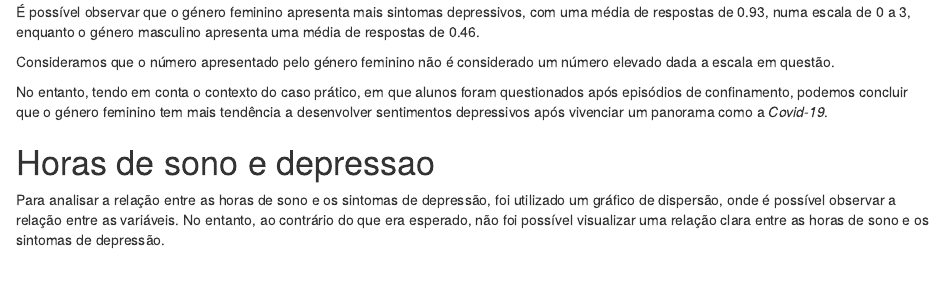
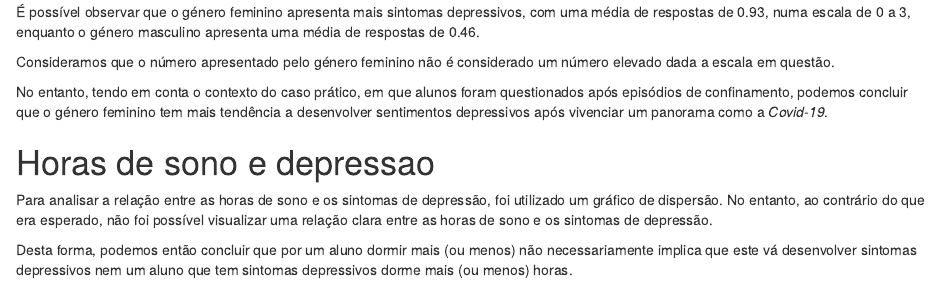
Before and after one commit to Daniel99Fonseca/Project_AED, an R Markdown document (Relatorio_RMarkdownCP23.Rmd): the page in a window 1100 px wide, from 2040 px down. Rendered offline with R 4.5, knitr and Pandoc, with nearby package versions; some code elsewhere in the file could not run offline.

```diff
--- a/Relatorio_RMarkdownCP23.Rmd
+++ b/Relatorio_RMarkdownCP23.Rmd
@@ -102,4 +102,6 @@
 No entanto, tendo em conta o contexto do caso prático, em que alunos foram questionados após episódios de confinamento, podemos concluir que o género feminino tem mais tendência a desenvolver sentimentos depressivos após vivenciar um panorama como a *Covid-19*.
 
 # Horas de sono e depressao
-Para analisar a relação entre as horas de sono e os sintomas de depressão, foi utilizado um gráfico de dispersão, onde é possível observar a relação entre as variáveis. No entanto, ao contrário do que era esperado, não foi possível visualizar uma relação clara entre as horas de sono e os sintomas de depressão.
+Para analisar a relação entre as horas de sono e os sintomas de depressão, foi utilizado um gráfico de dispersão. No entanto, ao contrário do que era esperado, não foi possível visualizar uma relação clara entre as horas de sono e os sintomas de depressão.
+
+Desta forma, podemos então concluir que por um aluno dormir mais (ou menos) não necessariamente implica que este vá desenvolver sintomas depressivos nem um aluno que tem sintomas depressivos dorme mais (ou menos) horas.
```
